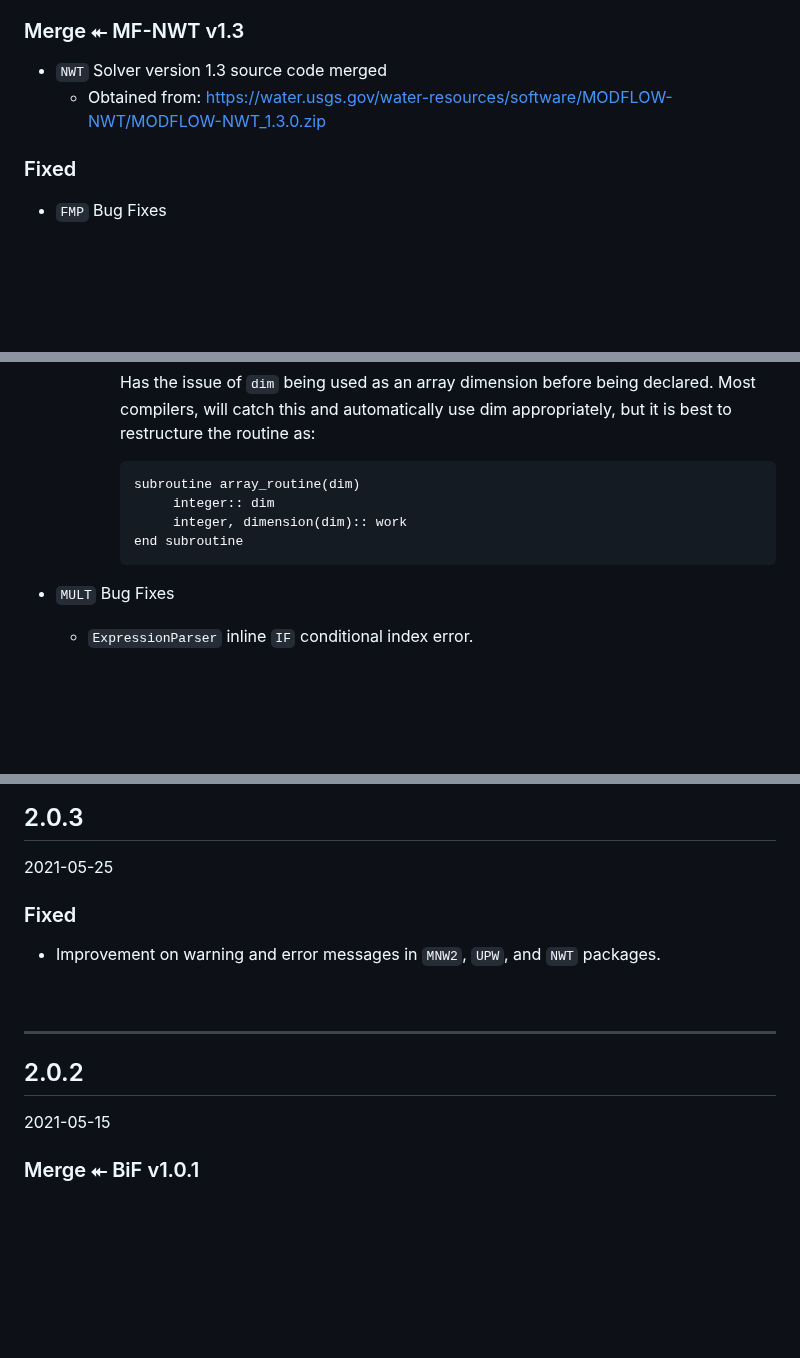
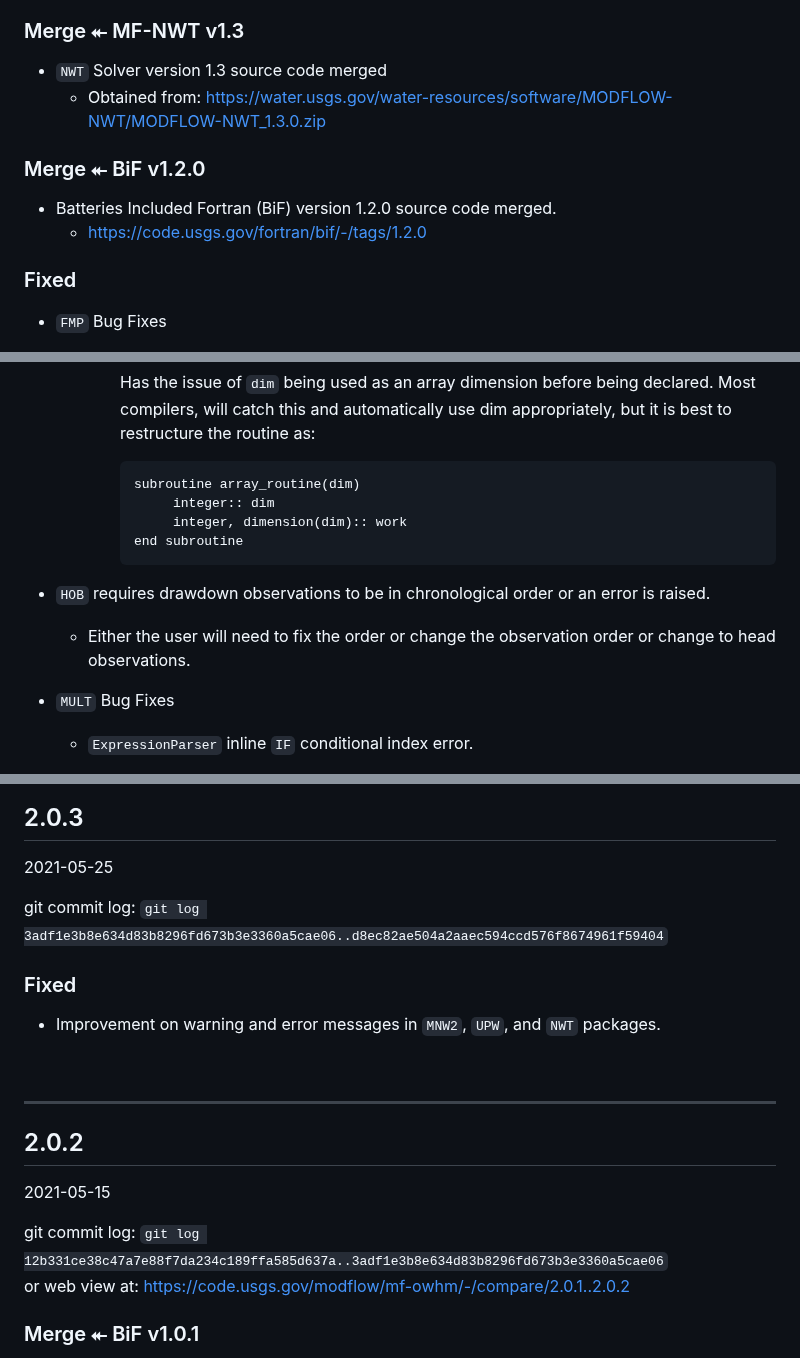
Before and after one commit to modflow-owhm/mf-owhm, a Markdown page: CHANGELOG.md, 3 parts joined by grey strips. Drawn GitHub-style; blank space fills up the shorter version.

````diff
--- a/CHANGELOG.md
+++ b/CHANGELOG.md
@@ -38,6 +40,11 @@ See [CHANGELOG_Features.md](CHANGELOG_Features.md#2.1.1) for a listing of new Zo
 - `NWT` Solver version 1.3 source code merged
     - Obtained from: https://water.usgs.gov/water-resources/software/MODFLOW-NWT/MODFLOW-NWT_1.3.0.zip
 
+### Merge ⯬ BiF v1.2.0
+
+- Batteries Included Fortran (BiF) version 1.2.0 source code merged.
+    - https://code.usgs.gov/fortran/bif/-/tags/1.2.0
+
 ### Fixed
 
 * `FMP` Bug Fixes
@@ -97,7 +115,13 @@ See [CHANGELOG_Features.md](CHANGELOG_Features.md#2.1.1) for a listing of new Zo
         ```
 
 
+* `HOB` requires drawdown observations to be in chronological order or an error is raised.
+
+
+    * Either the user will need to fix the order or change the observation order or change to head observations.
+
 * `MULT` Bug Fixes
+
     * `ExpressionParser` inline `IF` conditional index error.
 
         * If the `ExpressionParser` solved an expression within an inline `IF` that did not result in all the values being True or all False (that is changing the entire array), then an index error was raised.
@@ -418,6 +450,8 @@ Initial release of MODFLOW Surface Water Operations (`SWO`) in MF-OWHM
 
 2021-05-25
 
+git commit log: `git log 3adf1e3b8e634d83b8296fd673b3e3360a5cae06..d8ec82ae504a2aaec594ccd576f8674961f59404`
+
 ### Fixed
 
 * Improvement on warning and error messages in `MNW2`, `UPW`, and `NWT` packages.
@@ -429,6 +463,9 @@ Initial release of MODFLOW Surface Water Operations (`SWO`) in MF-OWHM
 ## 2.0.2
 
 2021-05-15
+
+git commit log: `git log 12b331ce38c47a7e88f7da234c189ffa585d637a..3adf1e3b8e634d83b8296fd673b3e3360a5cae06`
+or web view at: https://code.usgs.gov/modflow/mf-owhm/-/compare/2.0.1..2.0.2
 
 ### Merge ⯬ BiF v1.0.1
 
````
Also changed, not shown: other parts of CHANGELOG.md (+29 -6 lines), CHANGELOG_Features.md (+36 -11 lines).
